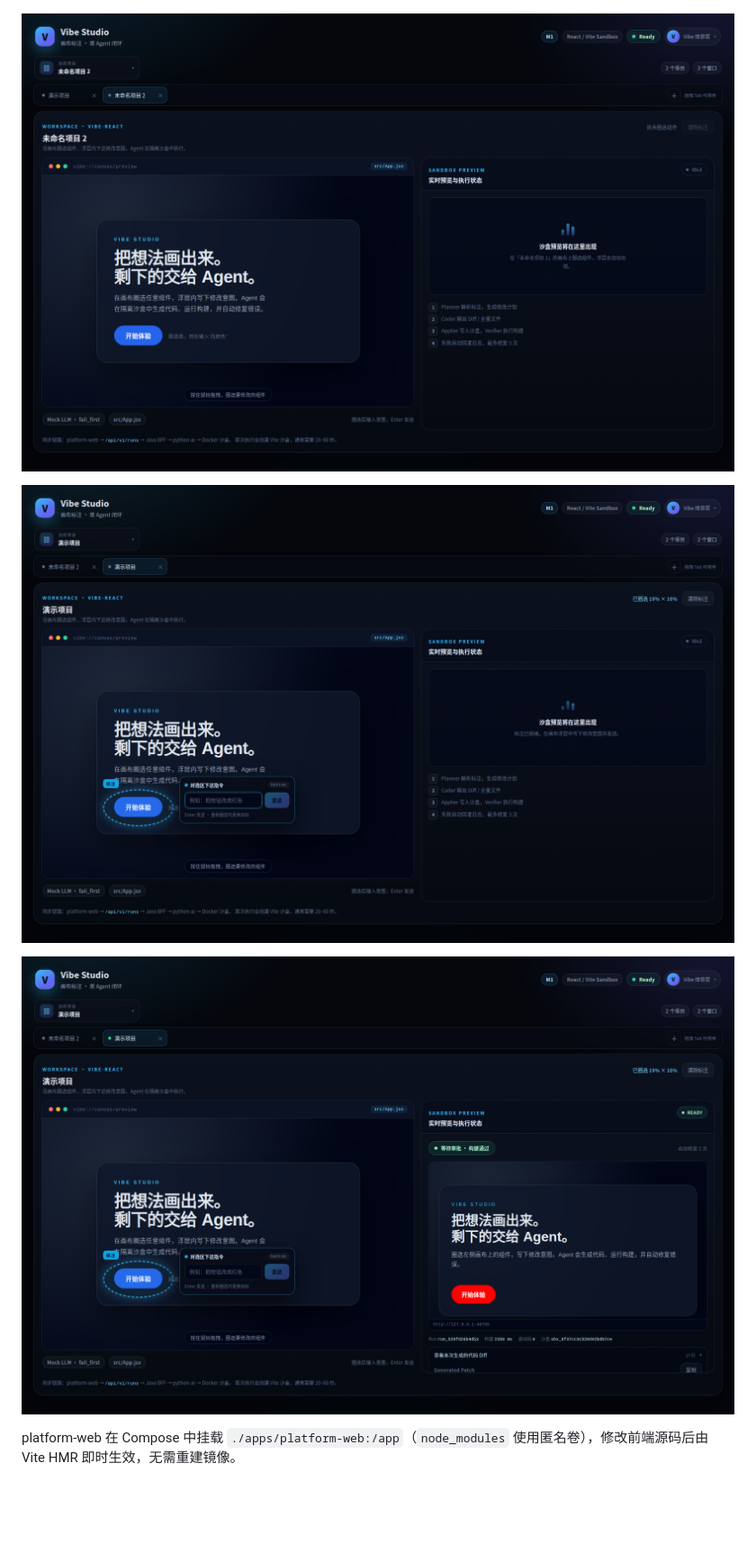
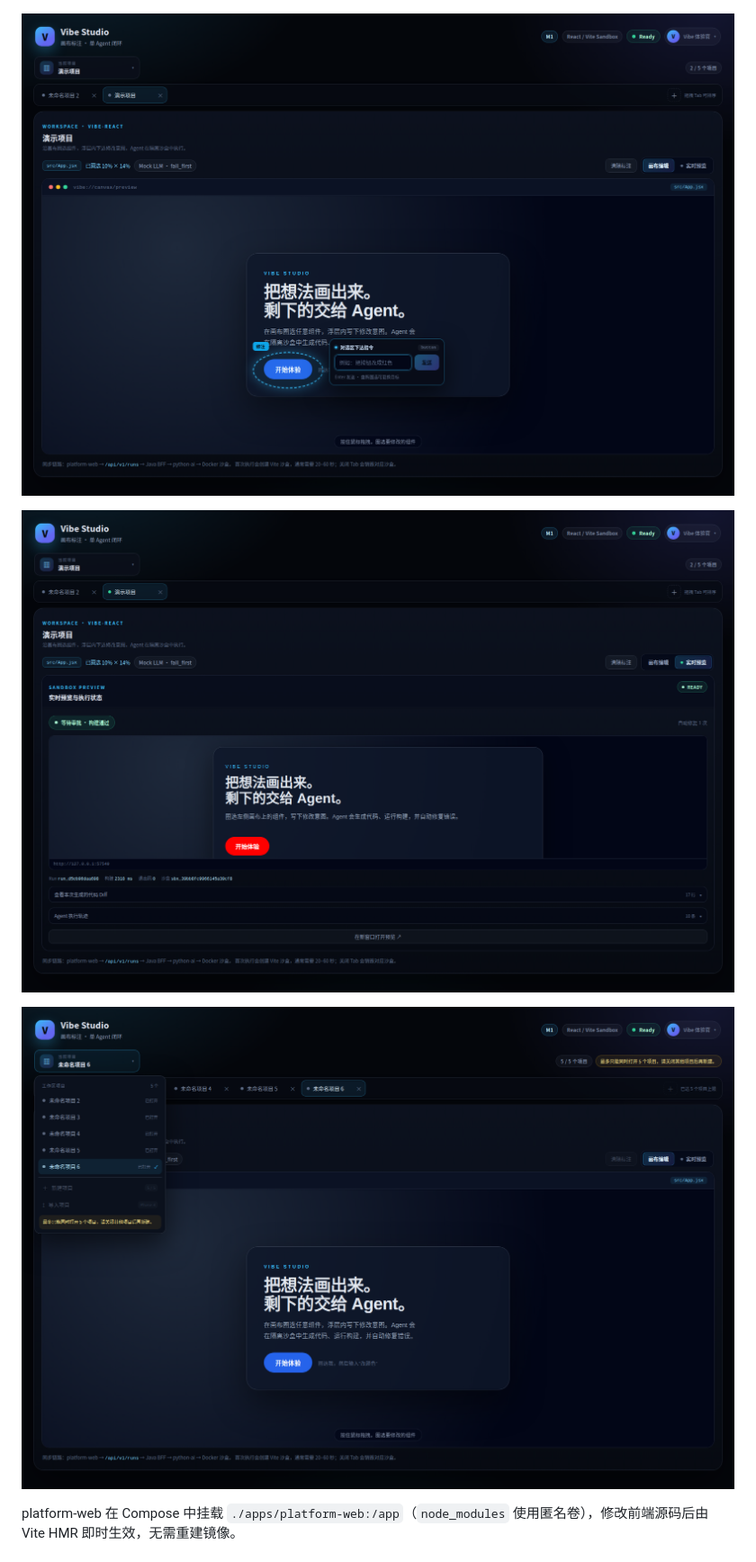
Before and after one commit to Cai199999/vibe-platform, a Markdown page: README.md, the part around one of its changes. Shown at 90% size. Rendered like a GitHub page; pictures changed too: docs/screenshots/phase3-canvas-mode.png (added), docs/screenshots/phase3-preview-mode.png (added), docs/screenshots/phase3-tab-limit.png (added); blank space fills up the shorter version.

```diff
--- a/README.md
+++ b/README.md
@@ -82,11 +84,11 @@ Mock LLM 默认 `fail_first`：首次生成故意包含语法错误，Verifier
 
 ![登录页](docs/screenshots/phase2-login.png)
 
-![多 Tab 工作区](docs/screenshots/phase2-workspace.png)
+![单视口画布模式](docs/screenshots/phase3-canvas-mode.png)
 
-![画布浮层输入](docs/screenshots/phase2-canvas-popover.png)
+![单视口实时预览](docs/screenshots/phase3-preview-mode.png)
 
-![执行结果：Tab 内预览与 Diff](docs/screenshots/phase2-result.png)
+![5 个项目上限](docs/screenshots/phase3-tab-limit.png)
 
 platform-web 在 Compose 中挂载 `./apps/platform-web:/app`（`node_modules`
 使用匿名卷），修改前端源码后由 Vite HMR 即时生效，无需重建镜像。
```
Also changed, not shown: other parts of README.md (+50 -17 lines), docs/memory/2026-11-04_UX_phase3_viewport_lifecycle.md (added, +133 -0 lines), docs/screenshots/phase3-account.png (added), docs/screenshots/phase3-loading.png (added), docs/screenshots/phase3-workspace.png (added), 10 other files.
